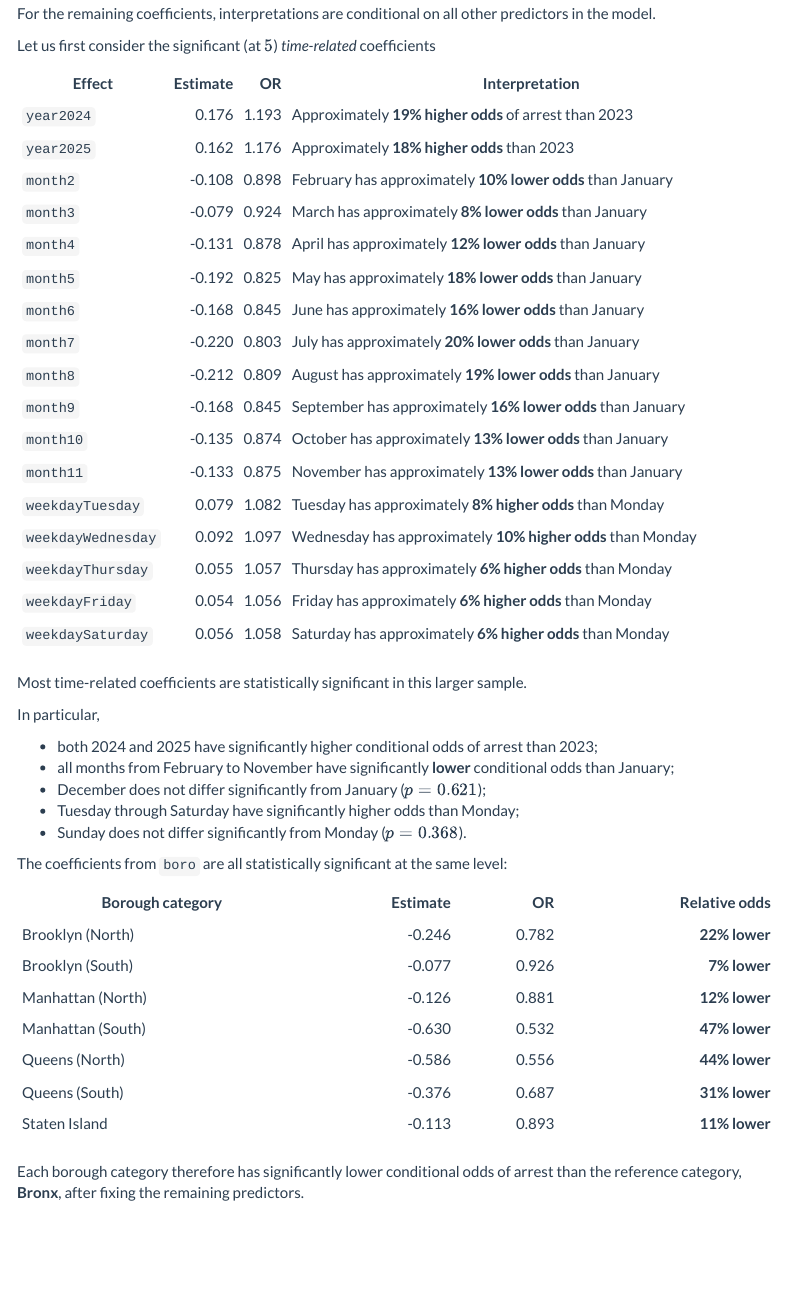
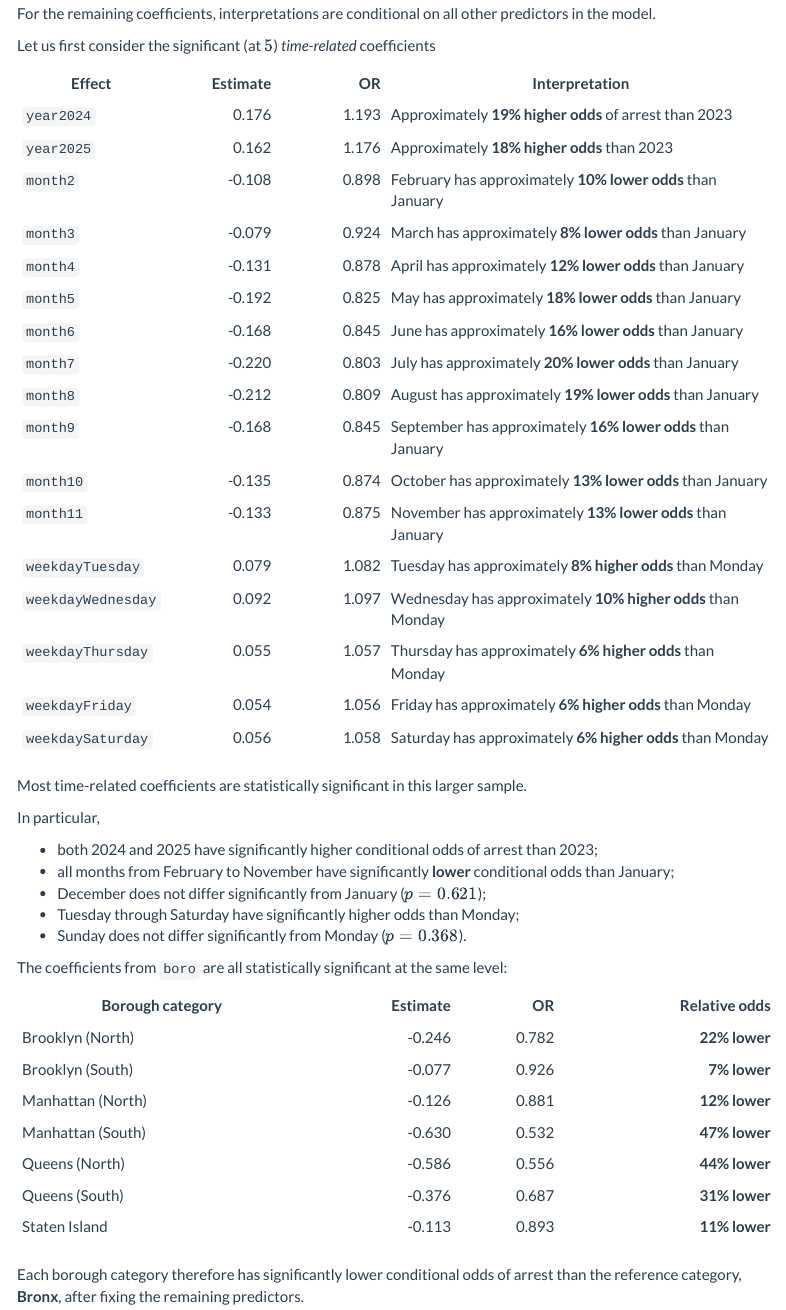
Before and after one commit to PayThePizzo/Statistical-Analysis-NYPD-Vehicle-Stops, an R Markdown document (GAM_4_W.Rmd): the page in a window 1100 px wide, from 130 px down. The pictures show the output file GAM_4_W.html that the author committed with the source, opened offline; menus at the side of the page are left out; long lines of code are wrapped.

Commit message:
minor fixes

```diff
--- a/GAM_4_W.Rmd
+++ b/GAM_4_W.Rmd
@@ -860,40 +856,40 @@ For the remaining coefficients, interpretations are conditional on all other pre
 
 Let us first consider the significant (at $5%$) *time-related* coefficients
 
-| Effect             | Estimate |    OR | Interpretation                                              |
-| ------------------ | -------: | ----: | ----------------------------------------------------------- |
-| `year2024`         |    0.176 | 1.193 | Approximately **19% higher odds** of arrest than 2023       |
-| `year2025`         |    0.162 | 1.176 | Approximately **18% higher odds** than 2023                 |
-| `month2`           |   -0.108 | 0.898 | February has approximately **10% lower odds** than January  |
-| `month3`           |   -0.079 | 0.924 | March has approximately **8% lower odds** than January      |
-| `month4`           |   -0.131 | 0.878 | April has approximately **12% lower odds** than January     |
-| `month5`           |   -0.192 | 0.825 | May has approximately **18% lower odds** than January       |
-| `month6`           |   -0.168 | 0.845 | June has approximately **16% lower odds** than January      |
-| `month7`           |   -0.220 | 0.803 | July has approximately **20% lower odds** than January      |
-| `month8`           |   -0.212 | 0.809 | August has approximately **19% lower odds** than January    |
-| `month9`           |   -0.168 | 0.845 | September has approximately **16% lower odds** than January |
-| `month10`          |   -0.135 | 0.874 | October has approximately **13% lower odds** than January   |
-| `month11`          |   -0.133 | 0.875 | November has approximately **13% lower odds** than January  |
-| `weekdayTuesday`   |    0.079 | 1.082 | Tuesday has approximately **8% higher odds** than Monday    |
-| `weekdayWednesday` |    0.092 | 1.097 | Wednesday has approximately **10% higher odds** than Monday |
-| `weekdayThursday`  |    0.055 | 1.057 | Thursday has approximately **6% higher odds** than Monday   |
-| `weekdayFriday`    |    0.054 | 1.056 | Friday has approximately **6% higher odds** than Monday     |
-| `weekdaySaturday`  |    0.056 | 1.058 | Saturday has approximately **6% higher odds** than Monday   |
+| Effect | Estimate | OR | Interpretation |
+|-----------|----------:|----------:|---------------------------------------|
+| `year2024` | 0.176 | 1.193 | Approximately **19% higher odds** of arrest than 2023 |
+| `year2025` | 0.162 | 1.176 | Approximately **18% higher odds** than 2023 |
+| `month2` | -0.108 | 0.898 | February has approximately **10% lower odds** than January |
+| `month3` | -0.079 | 0.924 | March has approximately **8% lower odds** than January |
+| `month4` | -0.131 | 0.878 | April has approximately **12% lower odds** than January |
+| `month5` | -0.192 | 0.825 | May has approximately **18% lower odds** than January |
+| `month6` | -0.168 | 0.845 | June has approximately **16% lower odds** than January |
+| `month7` | -0.220 | 0.803 | July has approximately **20% lower odds** than January |
+| `month8` | -0.212 | 0.809 | August has approximately **19% lower odds** than January |
+| `month9` | -0.168 | 0.845 | September has approximately **16% lower odds** than January |
+| `month10` | -0.135 | 0.874 | October has approximately **13% lower odds** than January |
+| `month11` | -0.133 | 0.875 | November has approximately **13% lower odds** than January |
+| `weekdayTuesday` | 0.079 | 1.082 | Tuesday has approximately **8% higher odds** than Monday |
+| `weekdayWednesday` | 0.092 | 1.097 | Wednesday has approximately **10% higher odds** than Monday |
+| `weekdayThursday` | 0.055 | 1.057 | Thursday has approximately **6% higher odds** than Monday |
+| `weekdayFriday` | 0.054 | 1.056 | Friday has approximately **6% higher odds** than Monday |
+| `weekdaySaturday` | 0.056 | 1.058 | Saturday has approximately **6% higher odds** than Monday |
 
 Most time-related coefficients are statistically significant in this larger sample.
 
 In particular,
 
-* both 2024 and 2025 have significantly higher conditional odds of arrest than 2023;
-* all months from February to November have significantly **lower** conditional odds than January;
-* December does not differ significantly from January ($p=0.621$);
-* Tuesday through Saturday have significantly higher odds than Monday;
-* Sunday does not differ significantly from Monday ($p=0.368$).
+- both 2024 and 2025 have significantly higher conditional odds of arrest than 2023;
+- all months from February to November have significantly **lower** conditional odds than January;
+- December does not differ significantly from January ($p=0.621$);
+- Tuesday through Saturday have significantly higher odds than Monday;
+- Sunday does not differ significantly from Monday ($p=0.368$).
 
 The coefficients from `boro` are all statistically significant at the same level:
 
 | Borough category  | Estimate |    OR | Relative odds |
-| ----------------- | -------: | ----: | ------------: |
+|-------------------|---------:|------:|--------------:|
 | Brooklyn (North)  |   -0.246 | 0.782 | **22% lower** |
 | Brooklyn (South)  |   -0.077 | 0.926 |  **7% lower** |
 | Manhattan (North) |   -0.126 | 0.881 | **12% lower** |
```
Also changed, not shown: GAM_4_W.html, GAM_4_W.Rmd (81 more changed lines).
